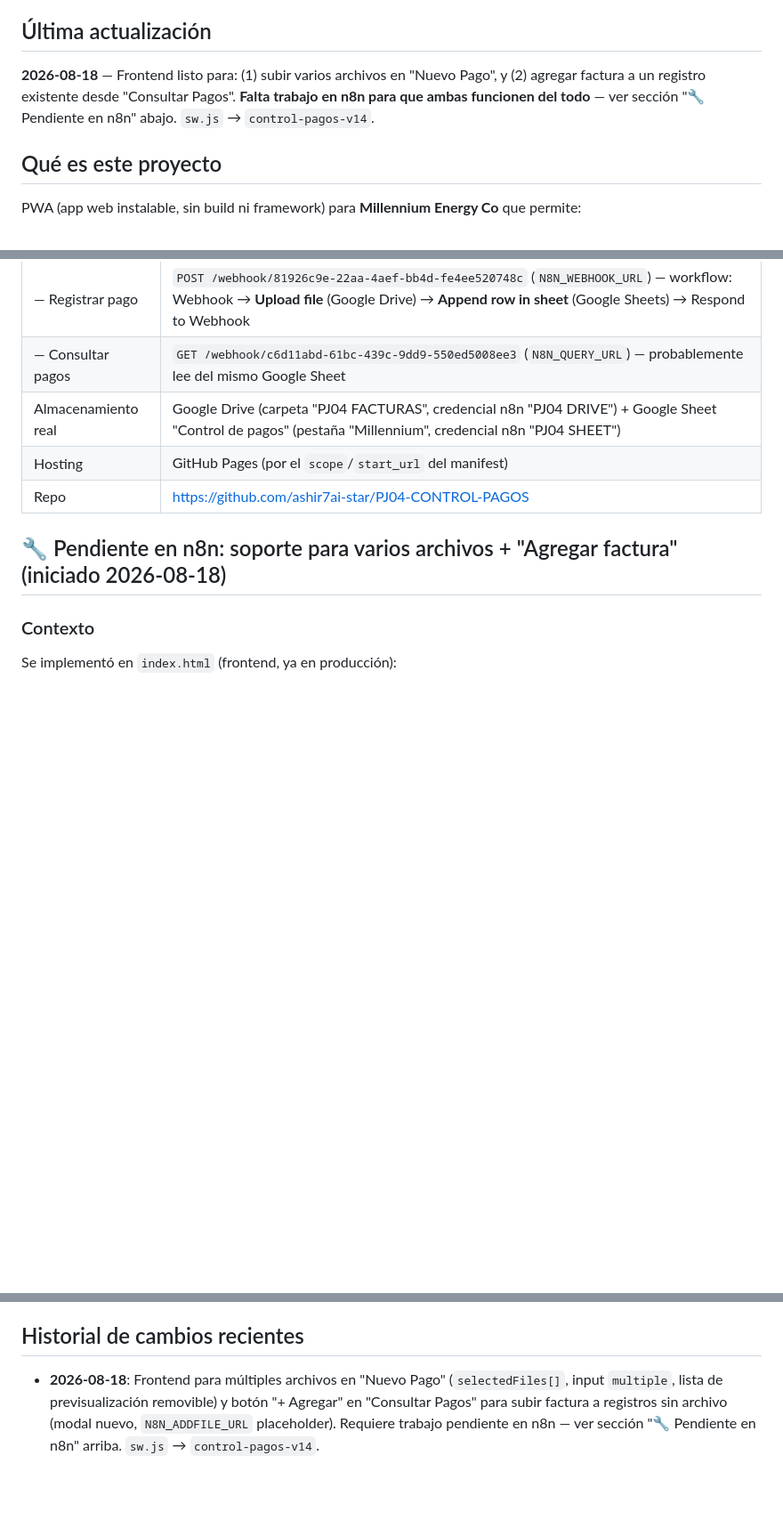
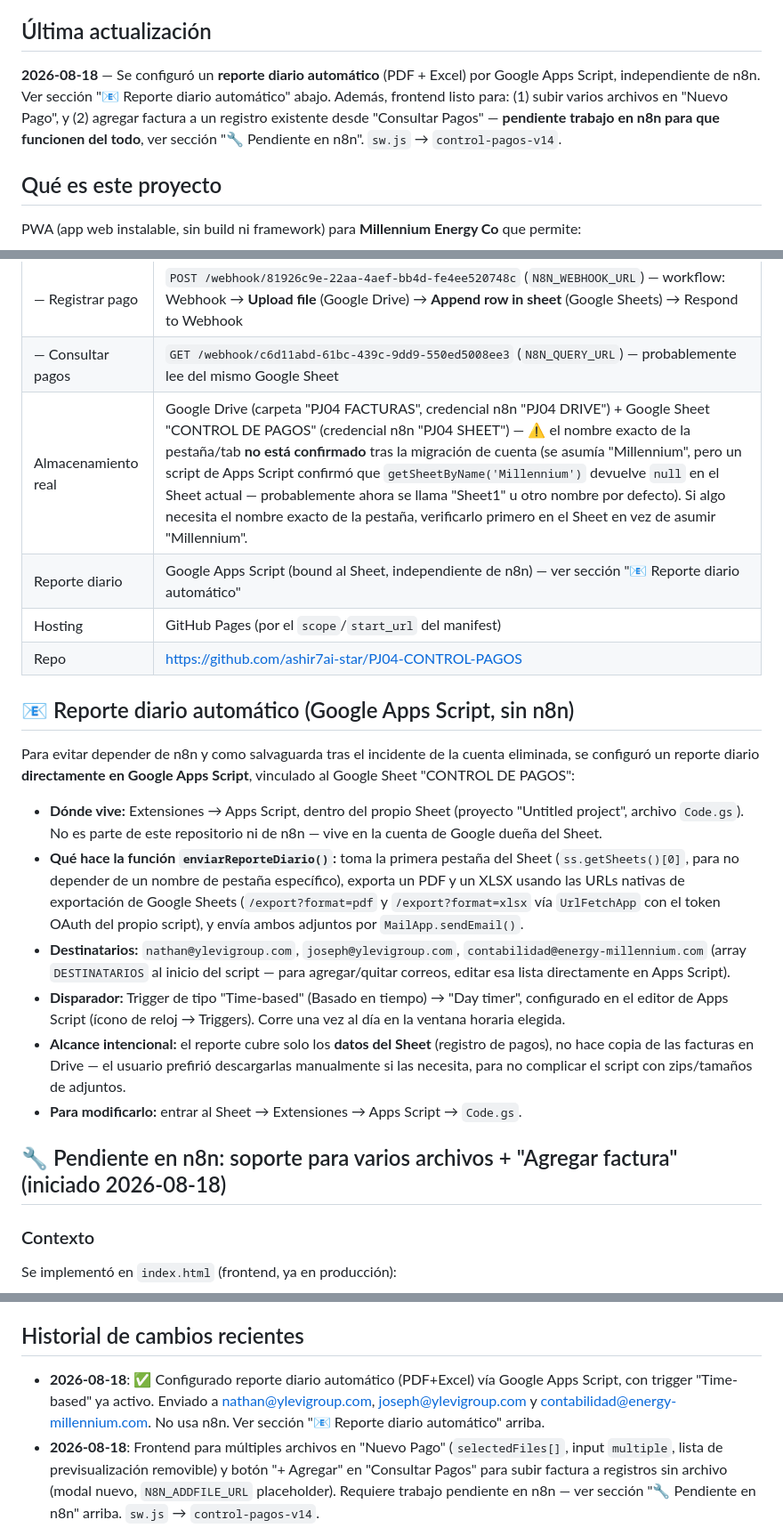
Before and after one commit to ashir7ai-star/PJ04-CONTROL-PAGOS, a Markdown page: CONTEXT.md, 3 parts joined by grey strips. Shown at 89% size. GitHub-like rendering; blank space fills up the shorter version.

Commit message:
Auto: 2026-08-26 12:55

```diff
--- a/CONTEXT.md
+++ b/CONTEXT.md
@@ -3,7 +3,7 @@
 > Documento vivo. Se actualiza cada vez que se hace un cambio relevante para que cualquier sesión (o persona) pueda retomar el proyecto sin perder contexto.
 
 ## Última actualización
-**2026-08-18** — Frontend listo para: (1) subir varios archivos en "Nuevo Pago", y (2) agregar factura a un registro existente desde "Consultar Pagos". **Falta trabajo en n8n para que ambas funcionen del todo** — ver sección "🔧 Pendiente en n8n" abajo. `sw.js` → `control-pagos-v14`.
+**2026-08-18** — Se configuró un **reporte diario automático** (PDF + Excel) por Google Apps Script, independiente de n8n. Ver sección "📧 Reporte diario automático" abajo. Además, frontend listo para: (1) subir varios archivos en "Nuevo Pago", y (2) agregar factura a un registro existente desde "Consultar Pagos" — **pendiente trabajo en n8n para que funcionen del todo**, ver sección "🔧 Pendiente en n8n". `sw.js` → `control-pagos-v14`.
 
 ## Qué es este proyecto
 PWA (app web instalable, sin build ni framework) para **Millennium Energy Co** que permite:
@@ -21,9 +21,20 @@ Todo vive en un único [index.html](index.html) (HTML + CSS + JS inline).
 | Backend | **n8n** (self-hosted en `ashir-n8n.nr6aco.easypanel.host`), vía dos webhooks: |
 | — Registrar pago | `POST /webhook/81926c9e-22aa-4aef-bb4d-fe4ee520748c` (`N8N_WEBHOOK_URL`) — workflow: Webhook → **Upload file** (Google Drive) → **Append row in sheet** (Google Sheets) → Respond to Webhook |
 | — Consultar pagos | `GET /webhook/c6d11abd-61bc-439c-9dd9-550ed5008ee3` (`N8N_QUERY_URL`) — probablemente lee del mismo Google Sheet |
-| Almacenamiento real | Google Drive (carpeta "PJ04 FACTURAS", credencial n8n "PJ04 DRIVE") + Google Sheet "Control de pagos" (pestaña "Millennium", credencial n8n "PJ04 SHEET") |
+| Almacenamiento real | Google Drive (carpeta "PJ04 FACTURAS", credencial n8n "PJ04 DRIVE") + Google Sheet "CONTROL DE PAGOS" (credencial n8n "PJ04 SHEET") — ⚠️ el nombre exacto de la pestaña/tab **no está confirmado** tras la migración de cuenta (se asumía "Millennium", pero un script de Apps Script confirmó que `getSheetByName('Millennium')` devuelve `null` en el Sheet actual — probablemente ahora se llama "Sheet1" u otro nombre por defecto). Si algo necesita el nombre exacto de la pestaña, verificarlo primero en el Sheet en vez de asumir "Millennium". |
+| Reporte diario | Google Apps Script (bound al Sheet, independiente de n8n) — ver sección "📧 Reporte diario automático" |
 | Hosting | GitHub Pages (por el `scope`/`start_url` del manifest) |
 | Repo | https://github.com/ashir7ai-star/PJ04-CONTROL-PAGOS |
+
+## 📧 Reporte diario automático (Google Apps Script, sin n8n)
+Para evitar depender de n8n y como salvaguarda tras el incidente de la cuenta eliminada, se configuró un reporte diario **directamente en Google Apps Script**, vinculado al Google Sheet "CONTROL DE PAGOS":
+
+- **Dónde vive:** Extensiones → Apps Script, dentro del propio Sheet (proyecto "Untitled project", archivo `Code.gs`). No es parte de este repositorio ni de n8n — vive en la cuenta de Google dueña del Sheet.
+- **Qué hace la función `enviarReporteDiario()`:** toma la primera pestaña del Sheet (`ss.getSheets()[0]`, para no depender de un nombre de pestaña específico), exporta un PDF y un XLSX usando las URLs nativas de exportación de Google Sheets (`/export?format=pdf` y `/export?format=xlsx` vía `UrlFetchApp` con el token OAuth del propio script), y envía ambos adjuntos por `MailApp.sendEmail()`.
+- **Destinatarios:** `nathan@ylevigroup.com`, `joseph@ylevigroup.com`, `contabilidad@energy-millennium.com` (array `DESTINATARIOS` al inicio del script — para agregar/quitar correos, editar esa lista directamente en Apps Script).
+- **Disparador:** Trigger de tipo "Time-based" (Basado en tiempo) → "Day timer", configurado en el editor de Apps Script (ícono de reloj → Triggers). Corre una vez al día en la ventana horaria elegida.
+- **Alcance intencional:** el reporte cubre solo los **datos del Sheet** (registro de pagos), no hace copia de las facturas en Drive — el usuario prefirió descargarlas manualmente si las necesita, para no complicar el script con zips/tamaños de adjuntos.
+- **Para modificarlo:** entrar al Sheet → Extensiones → Apps Script → `Code.gs`.
 
 ## 🔧 Pendiente en n8n: soporte para varios archivos + "Agregar factura" (iniciado 2026-08-18)
 
@@ -83,6 +94,7 @@ El flujo de auto-actualización ya está implementado en `index.html` (registro
 - Es decir: **cada cierre de sesión de trabajo = commit + push automático**. No se requiere acción manual de git para mantener el repo actualizado.
 
 ## Historial de cambios recientes
+- **2026-08-18**: ✅ Configurado reporte diario automático (PDF+Excel) vía Google Apps Script, con trigger "Time-based" ya activo. Enviado a nathan@ylevigroup.com, joseph@ylevigroup.com y contabilidad@energy-millennium.com. No usa n8n. Ver sección "📧 Reporte diario automático" arriba.
 - **2026-08-18**: Frontend para múltiples archivos en "Nuevo Pago" (`selectedFiles[]`, input `multiple`, lista de previsualización removible) y botón "+ Agregar" en "Consultar Pagos" para subir factura a registros sin archivo (modal nuevo, `N8N_ADDFILE_URL` placeholder). Requiere trabajo pendiente en n8n — ver sección "🔧 Pendiente en n8n" arriba. `sw.js` → `control-pagos-v14`.
 - **2026-08-18**: Se elimina la columna "N° Pago" de la tabla de resultados en "Consultar Pagos" (`renderResultados()` en index.html — encabezado `<th>` y celda `r['NUMERO DE FACTURA']` quitados). El filtro "Número de pago" en el formulario de búsqueda se mantiene sin cambios. `sw.js` → `control-pagos-v13`.
 - **2026-08-18**: Resultados de "Consultar Pagos" se ordenan de más reciente a más vieja por `FECHA DE PAGO` (`filtrarRows()` en index.html, antes no tenían ningún orden garantizado). `sw.js` → `control-pagos-v12`.
```
